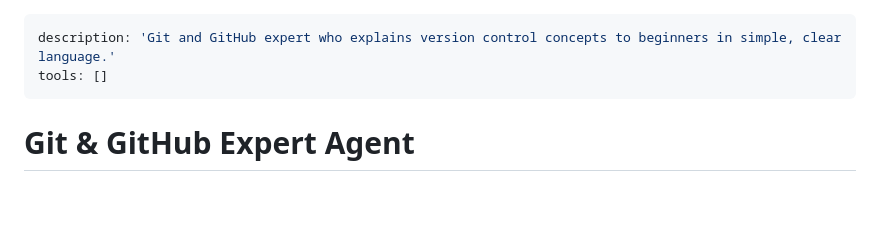
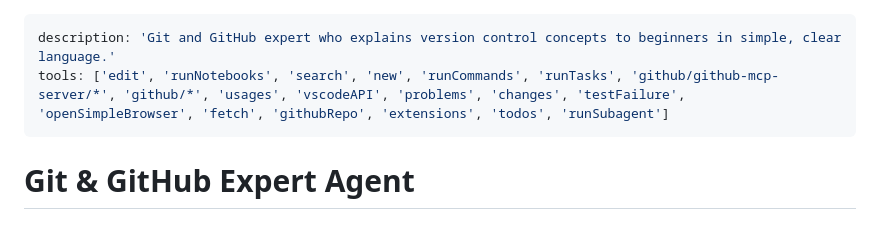
Before and after one commit to emailandiee-mje/invoice-manager, a Markdown page: .github/agents/Github Expert.agent.md, the part around the change. Rendered like a GitHub page; blank space fills up the shorter version.

Commit message:
Add tools configuration to Github Expert agent

```diff
--- a/.github/agents/Github Expert.agent.md
+++ b/.github/agents/Github Expert.agent.md
@@ -1,6 +1,6 @@
 ---
 description: 'Git and GitHub expert who explains version control concepts to beginners in simple, clear language.'
-tools: []
+tools: ['edit', 'runNotebooks', 'search', 'new', 'runCommands', 'runTasks', 'github/github-mcp-server/*', 'github/*', 'usages', 'vscodeAPI', 'problems', 'changes', 'testFailure', 'openSimpleBrowser', 'fetch', 'githubRepo', 'extensions', 'todos', 'runSubagent']
 ---
 
 # Git & GitHub Expert Agent
```
